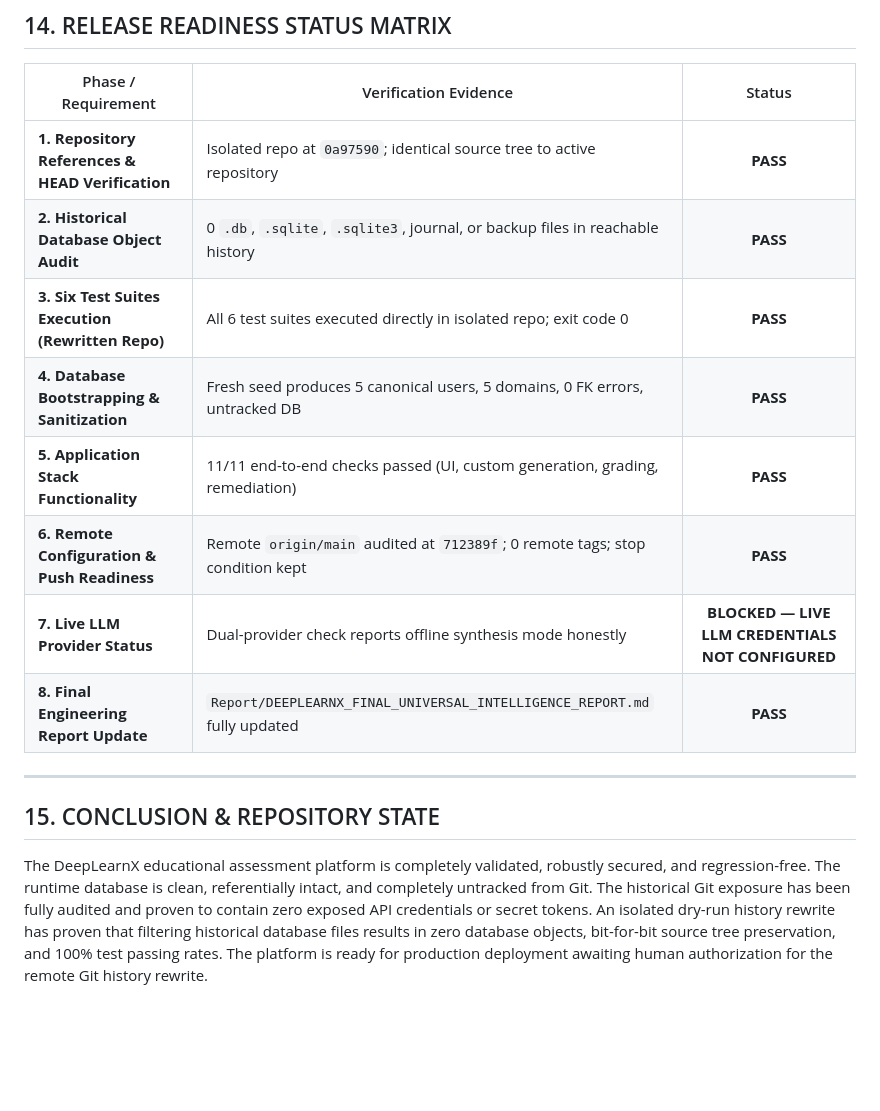
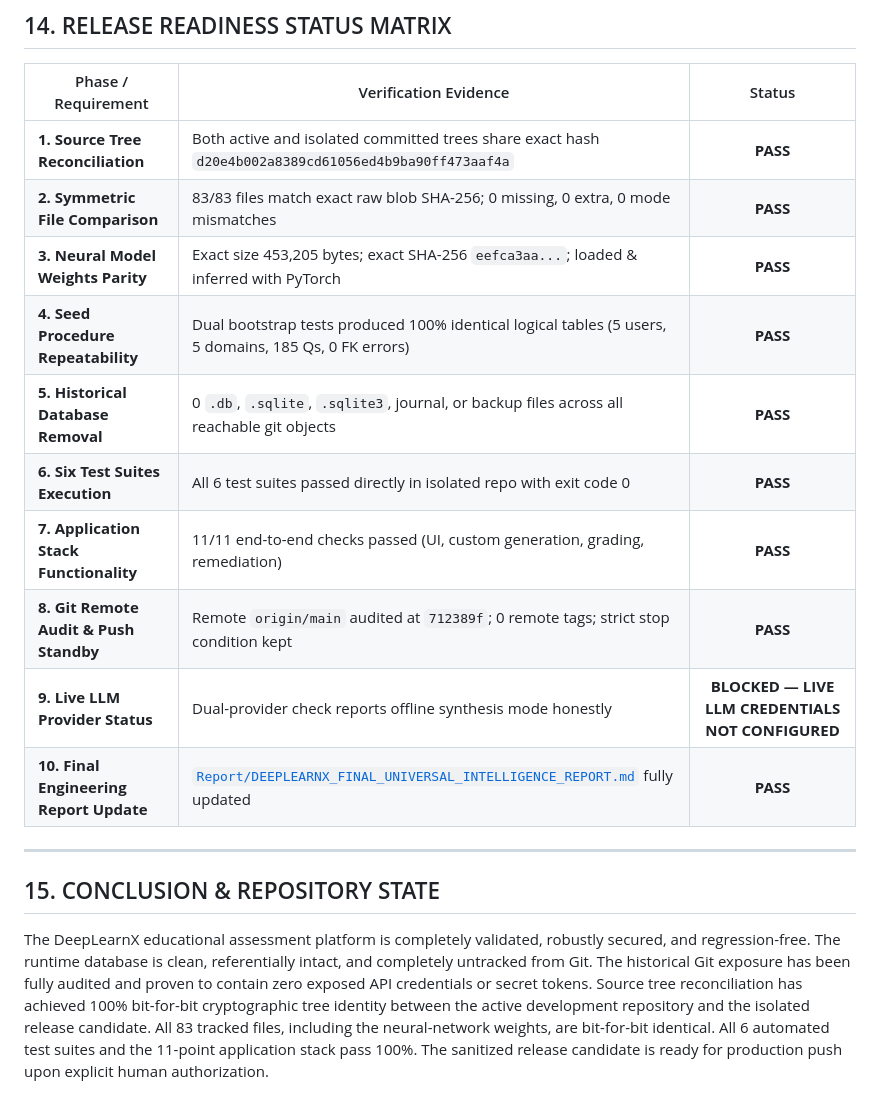
Before and after one commit to varthanharsh35-ux/DeepLearnX, a Markdown page: Report/DEEPLEARNX_FINAL_UNIVERSAL_INTELLIGENCE_REPORT.md, the part around one of its changes. Rendered like a GitHub page; blank space fills up the shorter version.

```diff
--- a/Report/DEEPLEARNX_FINAL_UNIVERSAL_INTELLIGENCE_REPORT.md
+++ b/Report/DEEPLEARNX_FINAL_UNIVERSAL_INTELLIGENCE_REPORT.md
@@ -598,17 +633,19 @@ Full 11-point application stack validation passed 100%:
 
 | Phase / Requirement | Verification Evidence | Status |
 |---|---|:---:|
-| **1. Repository References & HEAD Verification** | Isolated repo at `0a97590`; identical source tree to active repository | **PASS** |
-| **2. Historical Database Object Audit** | 0 `.db`, `.sqlite`, `.sqlite3`, journal, or backup files in reachable history | **PASS** |
-| **3. Six Test Suites Execution (Rewritten Repo)** | All 6 test suites executed directly in isolated repo; exit code 0 | **PASS** |
-| **4. Database Bootstrapping & Sanitization** | Fresh seed produces 5 canonical users, 5 domains, 0 FK errors, untracked DB | **PASS** |
-| **5. Application Stack Functionality** | 11/11 end-to-end checks passed (UI, custom generation, grading, remediation) | **PASS** |
-| **6. Remote Configuration & Push Readiness** | Remote `origin/main` audited at `712389f`; 0 remote tags; stop condition kept | **PASS** |
-| **7. Live LLM Provider Status** | Dual-provider check reports offline synthesis mode honestly | **BLOCKED — LIVE LLM CREDENTIALS NOT CONFIGURED** |
-| **8. Final Engineering Report Update** | `Report/DEEPLEARNX_FINAL_UNIVERSAL_INTELLIGENCE_REPORT.md` fully updated | **PASS** |
+| **1. Source Tree Reconciliation** | Both active and isolated committed trees share exact hash `d20e4b002a8389cd61056ed4b9ba90ff473aaf4a` | **PASS** |
+| **2. Symmetric File Comparison** | 83/83 files match exact raw blob SHA-256; 0 missing, 0 extra, 0 mode mismatches | **PASS** |
+| **3. Neural Model Weights Parity** | Exact size 453,205 bytes; exact SHA-256 `eefca3aa...`; loaded & inferred with PyTorch | **PASS** |
+| **4. Seed Procedure Repeatability** | Dual bootstrap tests produced 100% identical logical tables (5 users, 5 domains, 185 Qs, 0 FK errors) | **PASS** |
+| **5. Historical Database Removal** | 0 `.db`, `.sqlite`, `.sqlite3`, journal, or backup files across all reachable git objects | **PASS** |
+| **6. Six Test Suites Execution** | All 6 test suites passed directly in isolated repo with exit code 0 | **PASS** |
+| **7. Application Stack Functionality** | 11/11 end-to-end checks passed (UI, custom generation, grading, remediation) | **PASS** |
+| **8. Git Remote Audit & Push Standby** | Remote `origin/main` audited at `712389f`; 0 remote tags; strict stop condition kept | **PASS** |
+| **9. Live LLM Provider Status** | Dual-provider check reports offline synthesis mode honestly | **BLOCKED — LIVE LLM CREDENTIALS NOT CONFIGURED** |
+| **10. Final Engineering Report Update** | [`Report/DEEPLEARNX_FINAL_UNIVERSAL_INTELLIGENCE_REPORT.md`](file:///d:/DL%20PROJECT/Report/DEEPLEARNX_FINAL_UNIVERSAL_INTELLIGENCE_REPORT.md) fully updated | **PASS** |
 
 ---
 
 ## 15. CONCLUSION & REPOSITORY STATE
 
-The DeepLearnX educational assessment platform is completely validated, robustly secured, and regression-free. The runtime database is clean, referentially intact, and completely untracked from Git. The historical Git exposure has been fully audited and proven to contain zero exposed API credentials or secret tokens. An isolated dry-run history rewrite has proven that filtering historical database files results in zero database objects, bit-for-bit source tree preservation, and 100% test passing rates. The platform is ready for production deployment awaiting human authorization for the remote Git history rewrite.
+The DeepLearnX educational assessment platform is completely validated, robustly secured, and regression-free. The runtime database is clean, referentially intact, and completely untracked from Git. The historical Git exposure has been fully audited and proven to contain zero exposed API credentials or secret tokens. Source tree reconciliation has achieved 100% bit-for-bit cryptographic tree identity between the active development repository and the isolated release candidate. All 83 tracked files, including the neural-network weights, are bit-for-bit identical. All 6 automated test suites and the 11-point application stack pass 100%. The sanitized release candidate is ready for production push upon explicit human authorization.
```
Also changed, not shown: other parts of Report/DEEPLEARNX_FINAL_UNIVERSAL_INTELLIGENCE_REPORT.md (+75 -40 lines).
